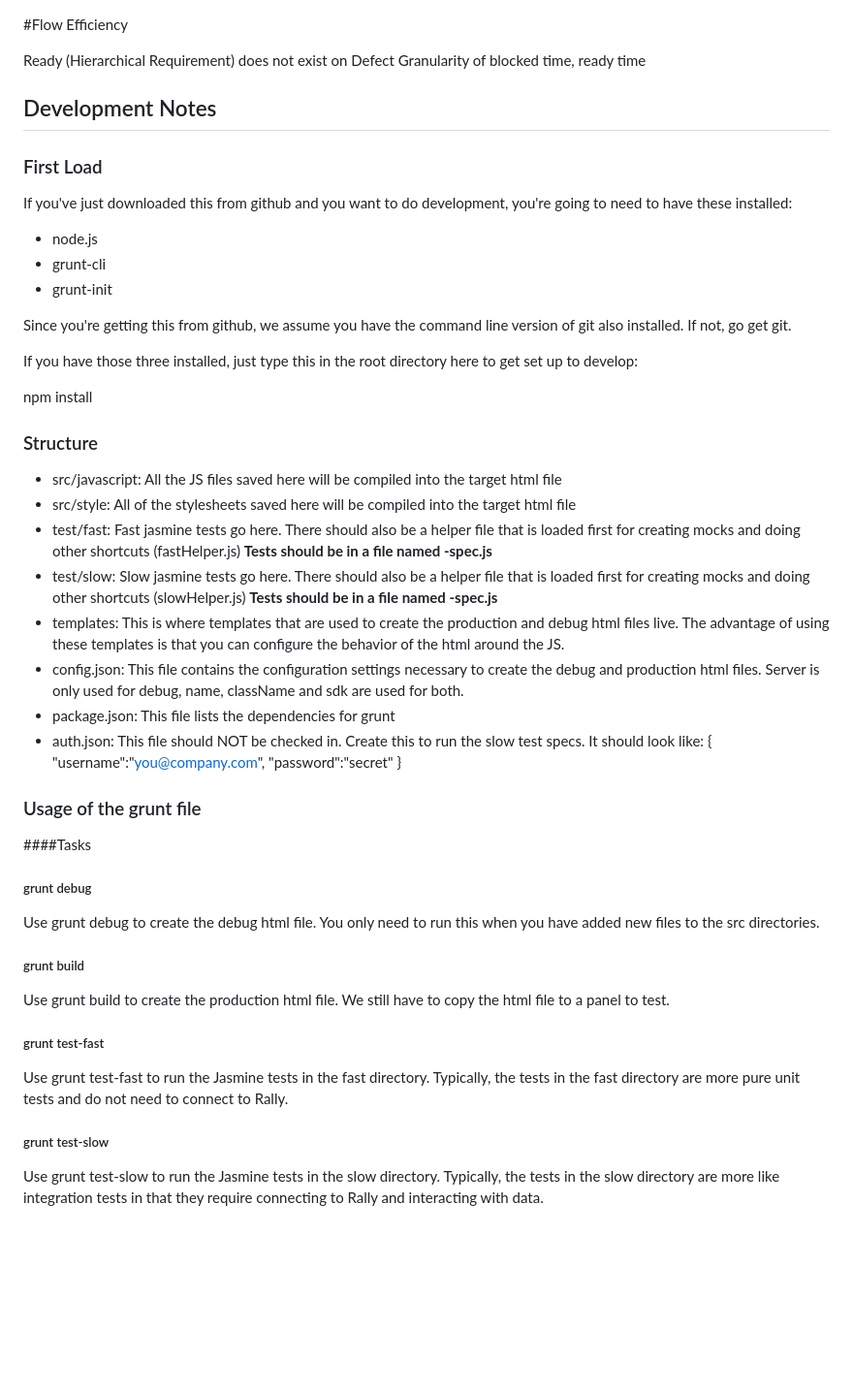
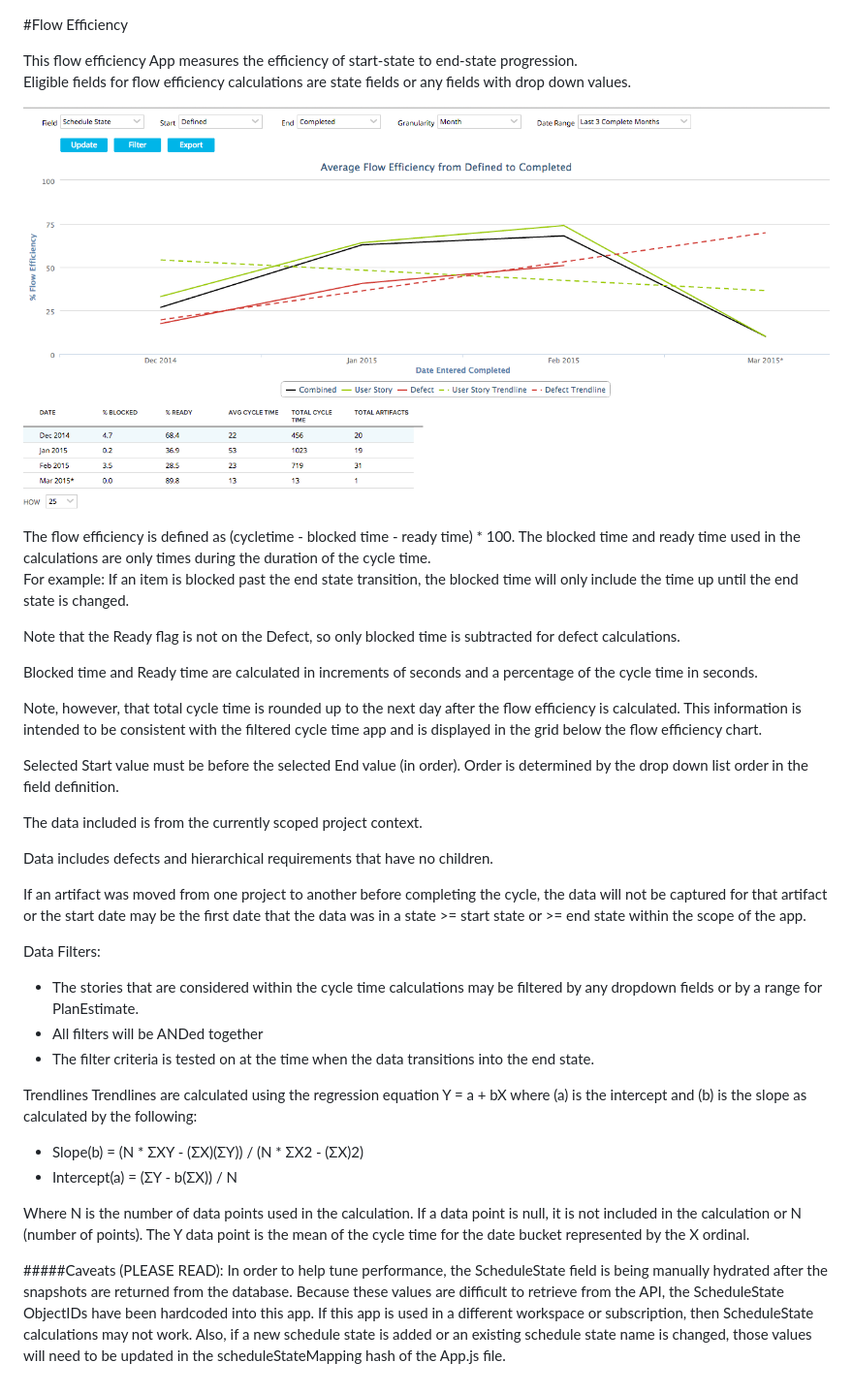
Before and after one commit to RallyTechServices/cycle-time-apps, a Markdown page: flow-efficiency/README.md, the part around the change. Shown at 97% size. Rendered like a GitHub page; pictures changed too: images/flow-efficiency.png (added); blank space fills up the shorter version.

Commit message:
updates to the flow-efficiency readme, etc

```diff
--- a/flow-efficiency/README.md
+++ b/flow-efficiency/README.md
@@ -1,72 +1,48 @@
 #Flow Efficiency
 
+This flow efficiency App measures the efficiency of start-state to end-state progression.
+Eligible fields for flow efficiency calculations are state fields or any fields with drop down values.
 
-Ready (Hierarchical Requirement) does not exist on Defect
-Granularity of blocked time, ready time
-## Development Notes
+![ScreenShot](/images/flow-efficiency.png)
 
-### First Load
+The flow efficiency is defined as (cycletime - blocked time - ready time) * 100.
+The blocked time and ready time used in the calculations are only times during the duration of the cycle time.
+For example:  If an item is blocked past the end state transition, the blocked time will only include the time up until the end state is changed.
 
-If you've just downloaded this from github and you want to do development,
-you're going to need to have these installed:
+Note that the Ready flag is not on the Defect, so only blocked time is subtracted for defect calculations.
 
- * node.js
- * grunt-cli
- * grunt-init
+Blocked time and Ready time are calculated in increments of seconds and a percentage of the cycle time in seconds.
 
-Since you're getting this from github, we assume you have the command line
-version of git also installed.  If not, go get git.
+Note, however, that total cycle time is rounded up to the next day after the flow efficiency is calculated.  This information is intended to be
+consistent with the filtered cycle time app and is displayed in the grid below the flow efficiency chart.
 
-If you have those three installed, just type this in the root directory here
-to get set up to develop:
+Selected Start value must be before the selected End value (in order).  Order is determined by the drop down
+list order in the field definition.
 
-  npm install
+The data included is from the currently scoped project context.
 
-### Structure
+Data includes defects and hierarchical requirements that have no children.
 
-  * src/javascript:  All the JS files saved here will be compiled into the
-  target html file
-  * src/style: All of the stylesheets saved here will be compiled into the
-  target html file
-  * test/fast: Fast jasmine tests go here.  There should also be a helper
-  file that is loaded first for creating mocks and doing other shortcuts
-  (fastHelper.js) **Tests should be in a file named <something>-spec.js**
-  * test/slow: Slow jasmine tests go here.  There should also be a helper
-  file that is loaded first for creating mocks and doing other shortcuts
-  (slowHelper.js) **Tests should be in a file named <something>-spec.js**
-  * templates: This is where templates that are used to create the production
-  and debug html files live.  The advantage of using these templates is that
-  you can configure the behavior of the html around the JS.
-  * config.json: This file contains the configuration settings necessary to
-  create the debug and production html files.  Server is only used for debug,
-  name, className and sdk are used for both.
-  * package.json: This file lists the dependencies for grunt
-  * auth.json: This file should NOT be checked in.  Create this to run the
-  slow test specs.  It should look like:
-    {
-        "username":"you@company.com",
-        "password":"secret"
-    }
+If an artifact was moved from one project to another before completing the cycle, the data will not be captured for that artifact or
+the start date may be the first date that the data was in a state >= start state or >= end state within the scope of the app.
 
-### Usage of the grunt file
-####Tasks
+Data Filters:
+*  The stories that are considered within the cycle time calculations may be filtered by any dropdown
+fields or by a range for PlanEstimate.
+*  All filters will be ANDed together
+*  The filter criteria is tested on at the time when the data transitions into the end state.
 
-##### grunt debug
+Trendlines
+Trendlines are calculated using the regression equation Y = a + bX where (a) is the intercept and (b) is the slope as calculated by the following:
 
-Use grunt debug to create the debug html file.  You only need to run this when you have added new files to
-the src directories.
+ * Slope(b) = (N * ΣXY - (ΣX)(ΣY)) / (N * ΣX2 - (ΣX)2)
+ * Intercept(a) = (ΣY - b(ΣX)) / N
 
-##### grunt build
+Where N is the number of data points used in the calculation.  If a data point is null, it is not included in the calculation or N (number of points).  The
+Y data point is the mean of the cycle time for the date bucket represented by the X ordinal.
 
-Use grunt build to create the production html file.  We still have to copy the html file to a panel to test.
-
-##### grunt test-fast
-
-Use grunt test-fast to run the Jasmine tests in the fast directory.  Typically, the tests in the fast
-directory are more pure unit tests and do not need to connect to Rally.
-
-##### grunt test-slow
-
-Use grunt test-slow to run the Jasmine tests in the slow directory.  Typically, the tests in the slow
-directory are more like integration tests in that they require connecting to Rally and interacting with
-data.
+#####Caveats (PLEASE READ):
+In order to help tune performance, the ScheduleState field is being manually hydrated after the snapshots are returned from the database.  Because these values
+are difficult to retrieve from the API, the ScheduleState ObjectIDs have been hardcoded into this app.  If this app is used in a different workspace or subscription,
+then ScheduleState calculations may not work.  Also, if a new schedule state is added or an existing schedule state name is changed, those values will need to be
+updated in the scheduleStateMapping hash of the App.js file.
```
Also changed, not shown: 4 other files.
